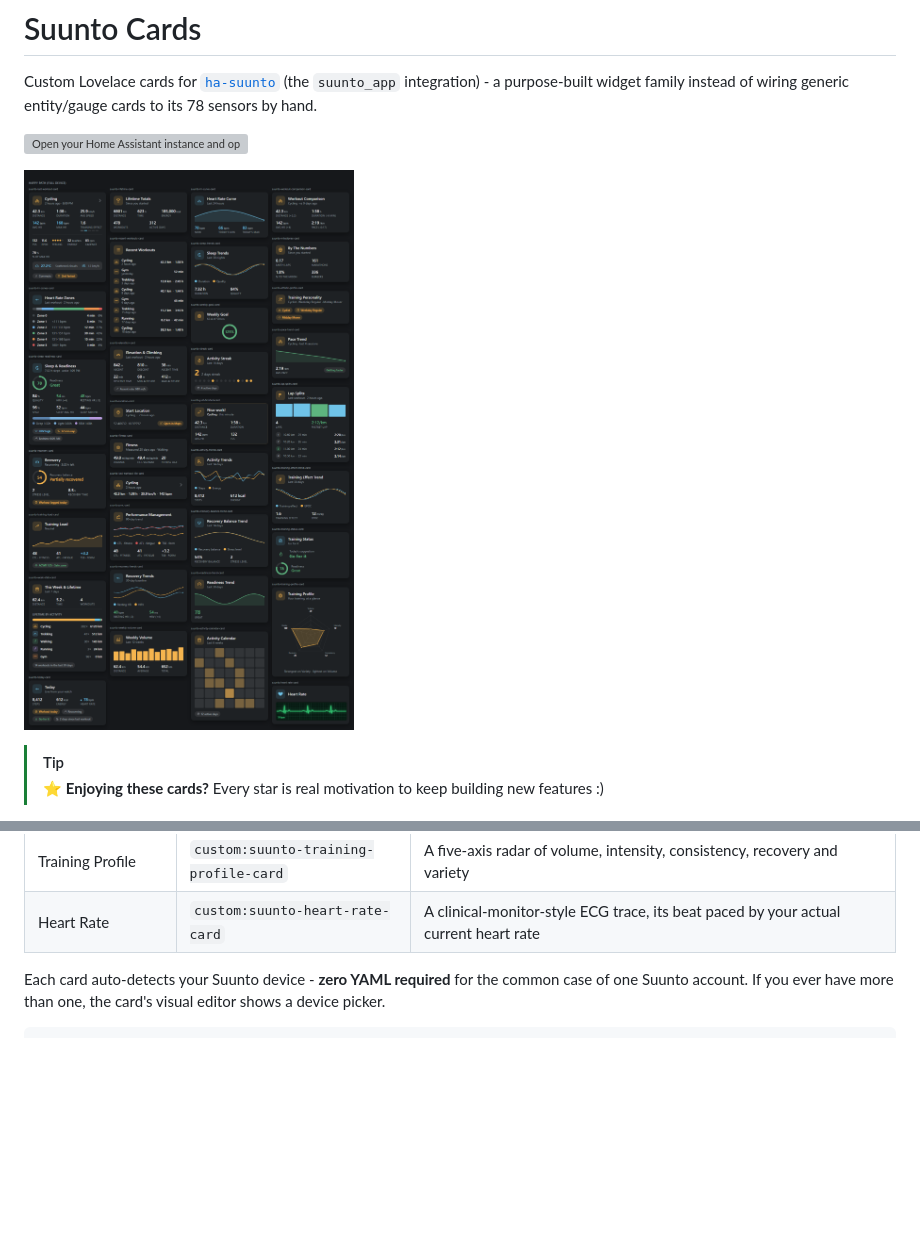
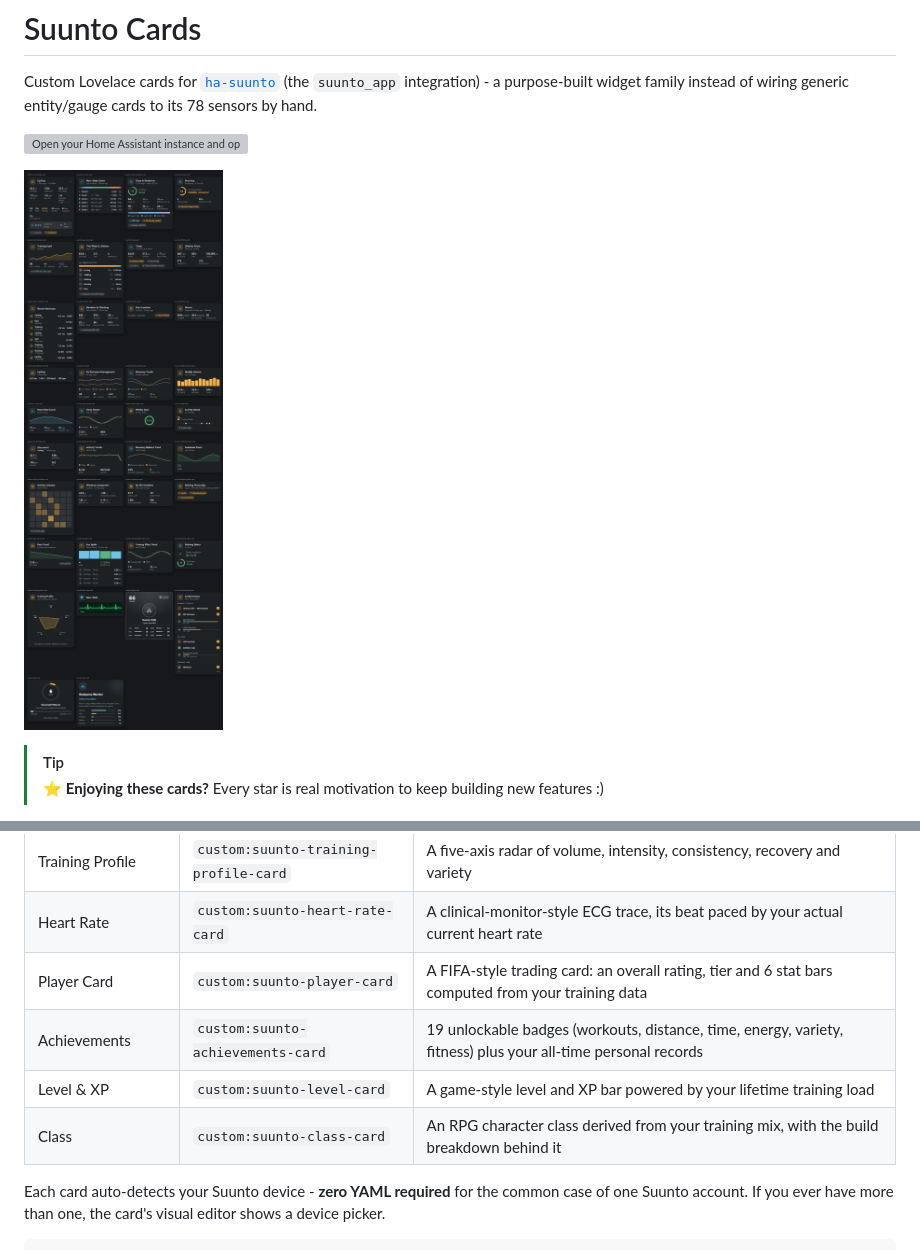
Before and after one commit to MichalZaniewicz/ha-suunto-cards, a Markdown page: README.md, 2 parts joined by grey strips. GitHub-like rendering; pictures changed too: docs/screenshots/cards-overview-dark.png; blank space fills up the shorter version; grey boxes are pictures that could not be loaded.

```diff
--- a/README.md
+++ b/README.md
@@ -55,6 +55,10 @@ into <ha-alert> and drops every child whose textContent is empty, which silently
 | Training Status | `custom:suunto-training-status-card` | Today's training suggestion and readiness in one place, with an unusual-recovery warning |
 | Training Profile | `custom:suunto-training-profile-card` | A five-axis radar of volume, intensity, consistency, recovery and variety |
 | Heart Rate | `custom:suunto-heart-rate-card` | A clinical-monitor-style ECG trace, its beat paced by your actual current heart rate |
+| Player Card | `custom:suunto-player-card` | A FIFA-style trading card: an overall rating, tier and 6 stat bars computed from your training data |
+| Achievements | `custom:suunto-achievements-card` | 19 unlockable badges (workouts, distance, time, energy, variety, fitness) plus your all-time personal records |
+| Level &amp; XP | `custom:suunto-level-card` | A game-style level and XP bar powered by your lifetime training load |
+| Class | `custom:suunto-class-card` | An RPG character class derived from your training mix, with the build breakdown behind it |
 
 Each card auto-detects your Suunto device - **zero YAML required** for the common case of one
 Suunto account. If you ever have more than one, the card's visual editor shows a device picker.
```
Also changed, not shown: docs/screenshots/cards-overview-light.png, 16 other files.
